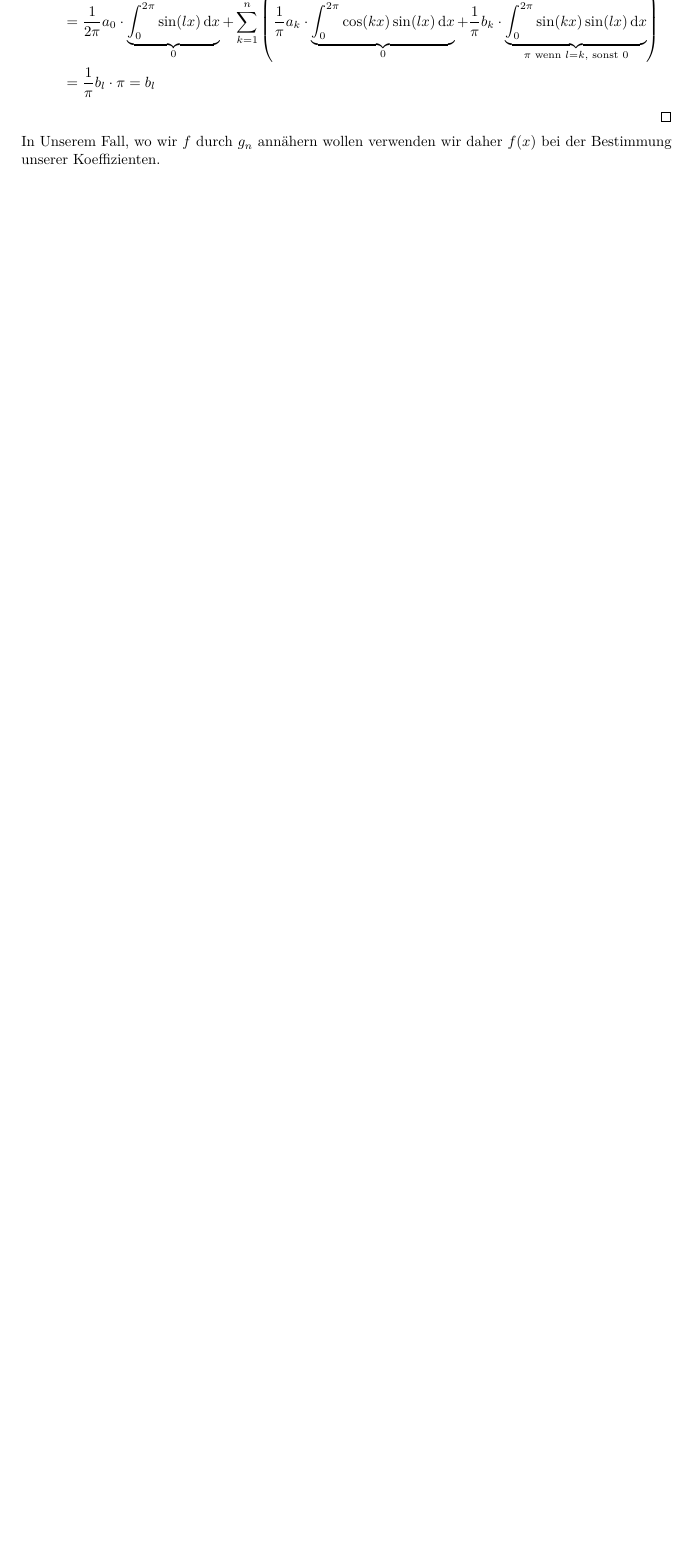
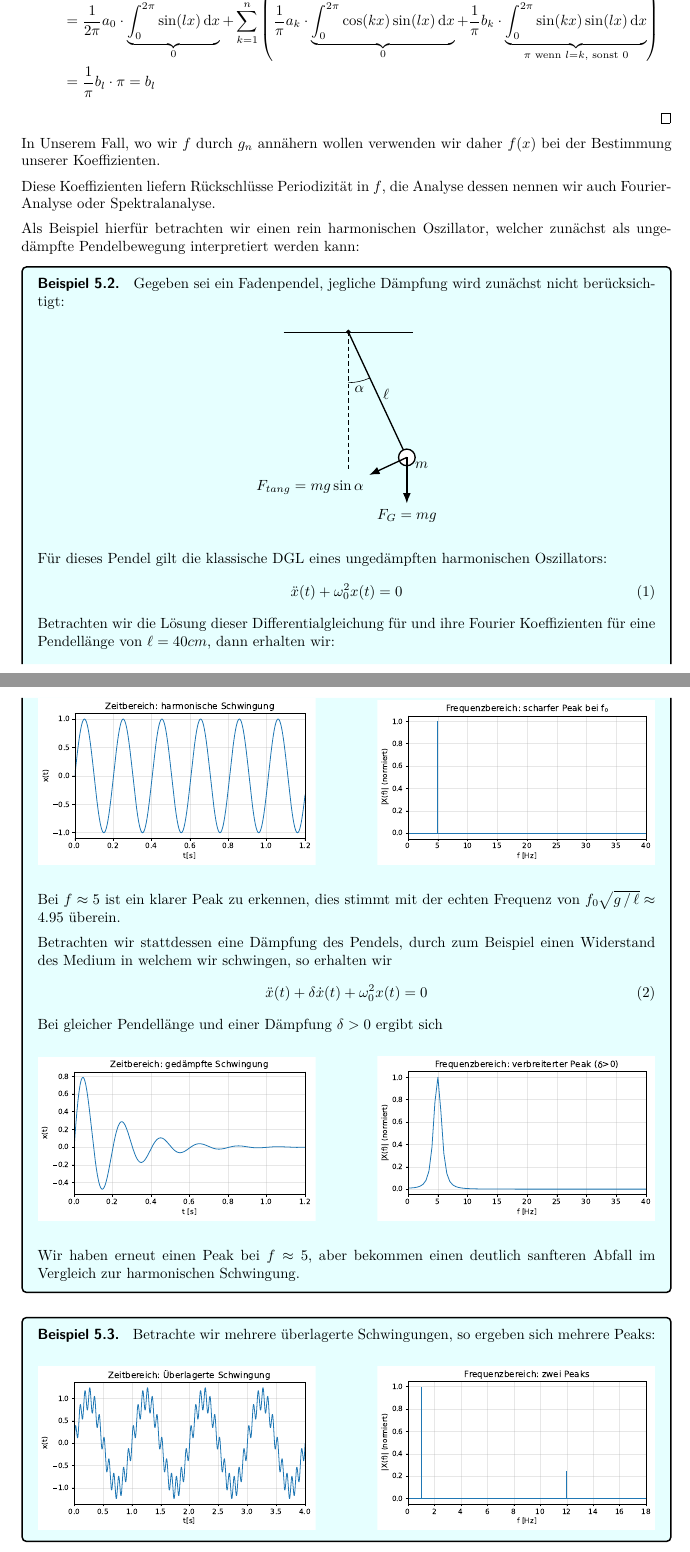
Before and after one commit to CedricRoennfeld/Numerik2Skript, a LaTeX document (script/script.tex, which reads script/figures/pendel.tikz, script/sections/sec5.tex): part of page 47 of 59 before the commit and two parts of pages 47 and 48 of 61 after it, the two joined at a grey line, cut so that both start at the same text, the shorter picture padded with empty space. Compiled offline with pdfLaTeX.

Commit message:
reworked sec 1-5

```diff
--- /dev/null
+++ b/script/figures/pendel.tikz
@@ -0,0 +1,37 @@
+\begin{tikzpicture}[scale=1.1,>=Latex]
+  \usetikzlibrary{arrows.meta,angles,quotes}
+
+  % Parameter
+  \def\L{3.0}      % Pendellänge
+  \def\ang{25}     % Winkel in Grad
+
+  % Punkte
+  \coordinate (O) at (0,0);
+  \coordinate (V) at (0,-\L); % Vertikal nach unten
+  \coordinate (P) at ({\L*sin(\ang)},{-\L*cos(\ang)}); % Bob-Position
+
+  % Aufhängung
+  \draw[line width=0.5pt] (-1.4,0) -- (1.4,0);
+  \draw[fill=black] (O) circle (1.2pt);
+
+  % Ruhelage (vertikal) und Faden
+  \draw[densely dashed] (O) -- (V);
+  \draw[line width=0.9pt] (O) -- (P) node[midway, right]{$\ell$};
+
+  % Bob
+  \draw[fill=white,line width=0.9pt] (P) circle (0.18);
+  \node[below right=0pt and 2pt of P] {$m$};
+
+  % Winkelbogen und Beschriftung
+  \draw (0,-1.1) arc[start angle=-90, end angle={-90+\ang}, radius=1.1];
+  \node at ({1.1*sin(\ang/2)},{-0.7-0.55*cos(\ang/2)}) {$\alpha$};
+
+  % Gewichtskraft mg
+  \draw[->,line width=0.9pt] (P) -- ++(0,-1) node[below] {$F_G = mg$};
+
+  % Tangentiale Komponente mg sin(alpha) (Rückstellkraft)
+  \draw[->,line width=0.9pt]
+    (P) -- ++({-0.9*cos(\ang)},{-0.9*sin(\ang)})
+    node[below left] {$F_{tang} = mg\sin\alpha$};
+
+\end{tikzpicture}
--- a/script/sections/sec5.tex
+++ b/script/sections/sec5.tex
@@ -97,6 +97,67 @@ und
 In Unserem Fall, wo wir $f$ durch $g_n$ annähern wollen verwenden wir daher $f(x)$ bei der Bestimmung unserer
 Koeffizienten.
 
+Diese Koeffizienten liefern Rückschlüsse Periodizität in $f$, die Analyse dessen nennen wir auch Fourier-Analyse
+oder Spektralanalyse.
+
+Als Beispiel hierfür betrachten wir einen rein harmonischen Oszillator, welcher zunächst als ungedämpfte Pendelbewegung
+interpretiert werden kann:
+
+\begin{colboxBreakable}{Beispiel}
+  Gegeben sei ein Fadenpendel, jegliche Dämpfung wird zunächst nicht berücksichtigt:
+  \begin{center}
+    \input{figures/pendel.tikz}
+  \end{center}
+  Für dieses Pendel gilt die klassische DGL eines ungedämpften harmonischen Oszillators:
+  %
+    \begin{align*}
+      \ddot{x}(t) + \omega_0^2 x(t) = 0
+      \tag{1}\label{eq:PendelDGL1}
+    \end{align*}
+  %
+  Betrachten wir die Lösung dieser Differentialgleichung für und ihre Fourier Koeffizienten für eine Pendellänge von
+  $\ell=40cm$, dann erhalten wir:
+
+  \begin{center}
+    \includegraphics[width=0.45\textwidth]{figures/zeit_sinus_ungedämpft.pdf}
+    \hfill
+    \includegraphics[width=0.45\textwidth]{figures/spektrum_sinus_ungedämpft.pdf}
+  \end{center}
+
+  Bei $f\approx 5$ ist ein klarer Peak zu erkennen, dies stimmt mit der echten Frequenz von
+  $f_0\sqrt{g\,/\,\ell}\approx 4.95$ überein.
+
+  Betrachten wir stattdessen eine Dämpfung des Pendels, durch zum Beispiel einen Widerstand des Medium in welchem wir
+  schwingen, so erhalten wir
+    %
+    \begin{align*}
+      \ddot{x}(t) + \delta\dot{x}(t)+ \omega_0^2 x(t) = 0
+      \tag{2}\label{eq:PendelDGL2}
+    \end{align*}
+    %
+    Bei gleicher Pendellänge und einer Dämpfung $\delta>0$ ergibt sich
+
+    \begin{center}
+      \includegraphics[width=0.45\textwidth]{figures/zeit_sinus_gedämpft.pdf}
+      \hfill
+      \includegraphics[width=0.45\textwidth]{figures/spektrum_sinus_gedämpft.pdf}
+    \end{center}
+
+    Wir haben erneut einen Peak bei $f\approx 5$, aber bekommen einen deutlich sanfteren Abfall im Vergleich zur
+    harmonischen Schwingung.
+\end{colboxBreakable}
+
+\begin{colbox}{Beispiel}
+  Betrachte wir mehrere überlagerte Schwingungen, so ergeben sich mehrere Peaks:
+
+  \begin{center}
+    \includegraphics[width=0.45\textwidth]{figures/zeit_sinus_summe.pdf}
+    \hfill
+    \includegraphics[width=0.45\textwidth]{figures/spektrum_sinus_summe.pdf}
+  \end{center}
+
+\end{colbox}
+
 Im Allgemeinen ergeben sich für die Fourier-Koeffizienten $\{a_k\}_{k=0}^n$ und $\{b_k\}_{k=1}^n$ keine geschlossenen
 Formeln, d.h. wir sind auf numerische Integration angewiesen um diese zu bestimmen.
 
```
Also changed, not shown: script/sections/sec2.tex (+29 -23 lines), script/sections/sec3.tex (+4 -4 lines), script/sections/sec4.tex (+15 -10 lines), script/sections/sec6.tex (+4 -0 lines), script.pdf, script/figures/spektrum_sinus_gedämpft.pdf (added), script/figures/spektrum_sinus_summe.pdf (added), script/figures/spektrum_sinus_ungedämpft.pdf (added), script/figures/zeit_sinus_gedämpft.pdf (added), script/figures/zeit_sinus_summe.pdf (added), script/figures/zeit_sinus_ungedämpft.pdf (added), script/figures/zickZackCourse.pdf (added), script/sections/sec5.tex (26 more changed lines).
